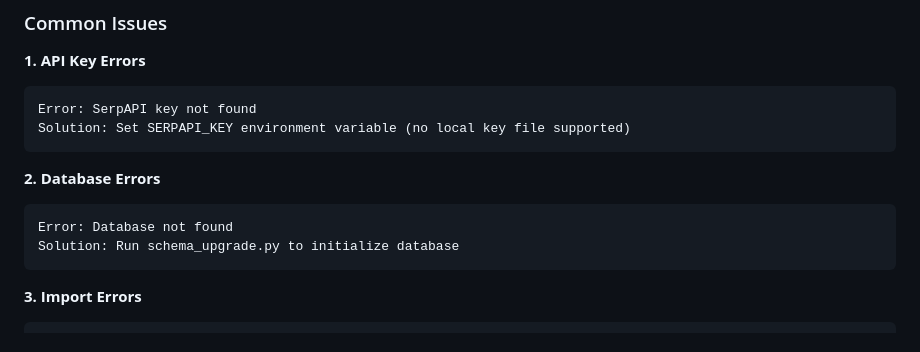
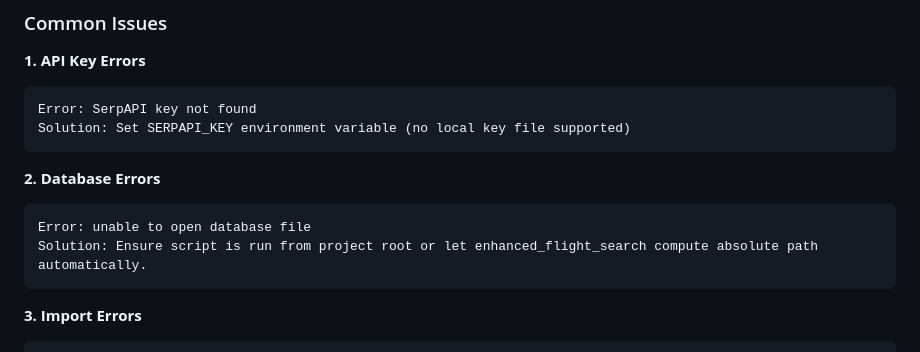
Before and after one commit to samuelarosario/SerpAPI-GPT5, a Markdown page: MD/README.md, the part around the change printed below. Rendered like a GitHub page.

````diff
--- a/MD/README.md
+++ b/MD/README.md
@@ -338,8 +311,8 @@ Solution: Set SERPAPI_KEY environment variable (no local key file supported)
 
 **2. Database Errors**
 ```
-Error: Database not found
-Solution: Run schema_upgrade.py to initialize database
+Error: unable to open database file
+Solution: Ensure script is run from project root or let enhanced_flight_search compute absolute path automatically.
 ```
 
 **3. Import Errors**
````
Also changed, not shown: other parts of MD/README.md (+26 -54 lines), MD/SYSTEM_STATUS.md (+15 -21 lines).
